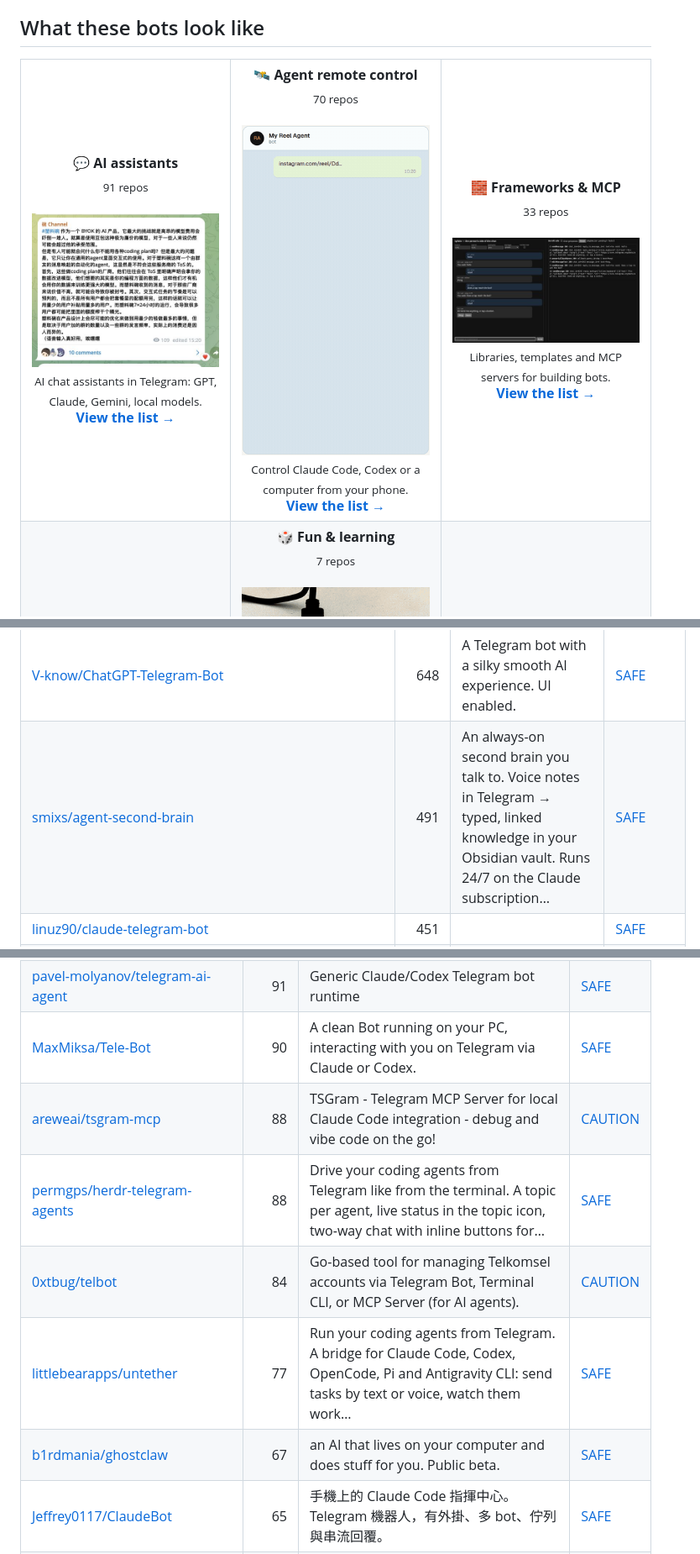
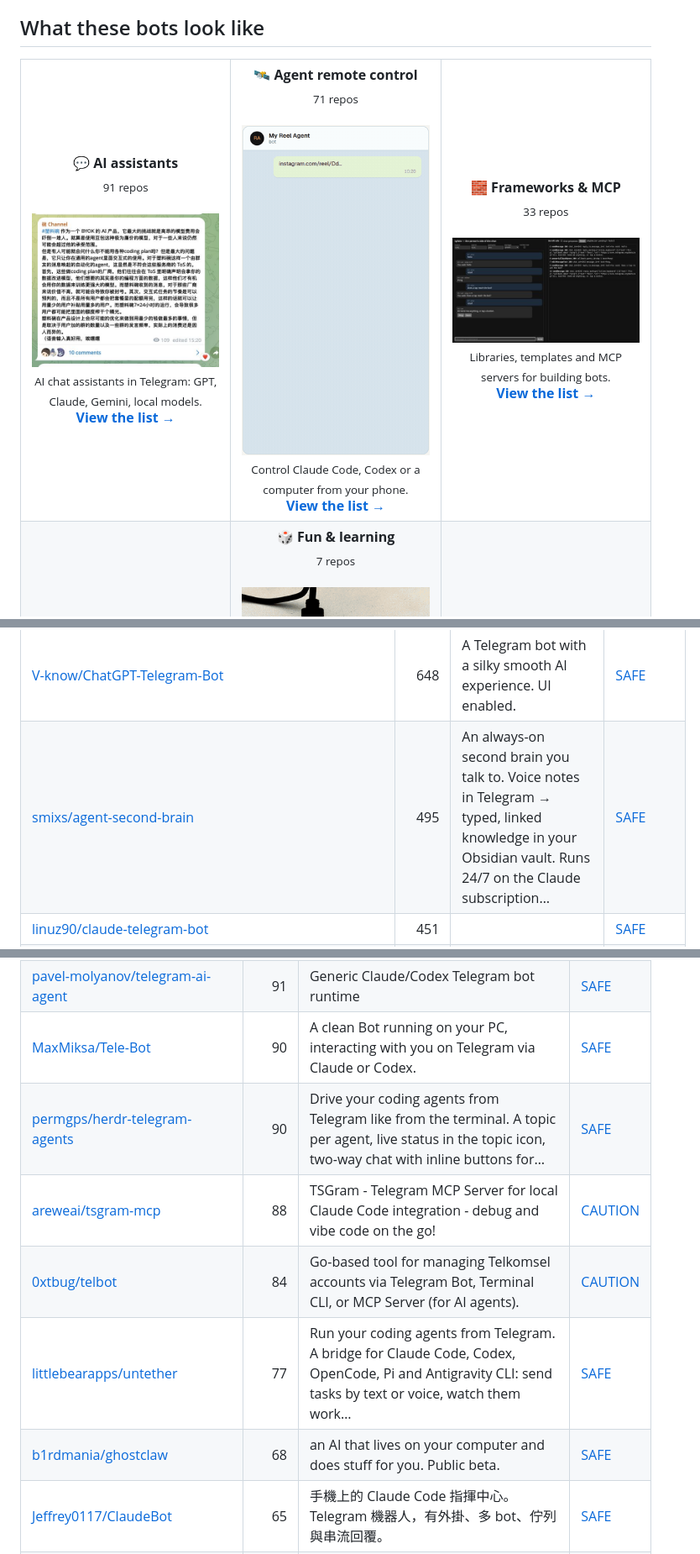
Before and after one commit to zhuyansen/awesome-ai-telegram-bots, a Markdown page: README.md, 3 parts joined by grey strips. Shown at 84% size. Rendered like a GitHub page.

```diff
--- a/README.md
+++ b/README.md
@@ -29,7 +29,7 @@ Whichever you pick: 9 of the 14 agent bots run with permission prompts off, so t
 <table>
 <tr>
 <td align="center" valign="top" width="33%"><b>💬 AI assistants</b><br><sub>91 repos</sub><br><br><a href="https://github.com/tuuject/surowan"><img src="assets/previews/tuuject__surowan.jpg" width="260" alt="tuuject/surowan"></a><br><sub>AI chat assistants in Telegram: GPT, Claude, Gemini, local models.</sub><br><a href="#type-assistant"><b>View the list →</b></a></td>
-<td align="center" valign="top" width="33%"><b>🛰 Agent remote control</b><br><sub>70 repos</sub><br><br><a href="https://github.com/HNF-FRN/Reel-watcher-telegram-Agent"><img src="assets/previews/HNF-FRN__Reel-watcher-telegram-Agent.gif" width="260" alt="HNF-FRN/Reel-watcher-telegram-Agent"></a><br><sub>Control Claude Code, Codex or a computer from your phone.</sub><br><a href="#type-remote"><b>View the list →</b></a></td>
+<td align="center" valign="top" width="33%"><b>🛰 Agent remote control</b><br><sub>71 repos</sub><br><br><a href="https://github.com/HNF-FRN/Reel-watcher-telegram-Agent"><img src="assets/previews/HNF-FRN__Reel-watcher-telegram-Agent.gif" width="260" alt="HNF-FRN/Reel-watcher-telegram-Agent"></a><br><sub>Control Claude Code, Codex or a computer from your phone.</sub><br><a href="#type-remote"><b>View the list →</b></a></td>
 <td align="center" valign="top" width="33%"><b>🧱 Frameworks & MCP</b><br><sub>33 repos</sub><br><br><a href="https://github.com/EvilFreelancer/tgfake"><img src="assets/previews/EvilFreelancer__tgfake.jpg" width="260" alt="EvilFreelancer/tgfake"></a><br><sub>Libraries, templates and MCP servers for building bots.</sub><br><a href="#type-framework"><b>View the list →</b></a></td>
 </tr>
 <tr>
@@ -113,7 +113,7 @@ On 2026-10-10 we read the source of 20 of these bots. A bot needs a BotFather to
 | [altryne/chatGPT-telegram-bot](https://github.com/altryne/chatGPT-telegram-bot) | 1.6k | This is a very early attempt at having chatGPT work within a telegram bot | [SAFE](https://agentskillshub.top/skill/altryne/chatGPT-telegram-bot/) |
 | [yym68686/ChatGPT-Telegram-Bot](https://github.com/yym68686/ChatGPT-Telegram-Bot) | 1.3k | TeleChat: 🤖️ an AI chat Telegram bot can Web Search Powered by GPT-5, DALL·E , Groq, Gemini 2.5 Pro/Flash and the official Claude4.1 API using Python… | [SAFE](https://agentskillshub.top/skill/yym68686/ChatGPT-Telegram-Bot/) |
 | [V-know/ChatGPT-Telegram-Bot](https://github.com/V-know/ChatGPT-Telegram-Bot) | 648 | A Telegram bot with a silky smooth AI experience. UI enabled. | [SAFE](https://agentskillshub.top/skill/V-know/ChatGPT-Telegram-Bot/) |
-| [smixs/agent-second-brain](https://github.com/smixs/agent-second-brain) | 491 | An always-on second brain you talk to. Voice notes in Telegram → typed, linked knowledge in your Obsidian vault. Runs 24/7 on the Claude subscription… | [SAFE](https://agentskillshub.top/skill/smixs/agent-second-brain/) |
+| [smixs/agent-second-brain](https://github.com/smixs/agent-second-brain) | 495 | An always-on second brain you talk to. Voice notes in Telegram → typed, linked knowledge in your Obsidian vault. Runs 24/7 on the Claude subscription… | [SAFE](https://agentskillshub.top/skill/smixs/agent-second-brain/) |
 | [linuz90/claude-telegram-bot](https://github.com/linuz90/claude-telegram-bot) | 451 |  | [SAFE](https://agentskillshub.top/skill/linuz90/claude-telegram-bot/) |
 | [polakowo/gpt2bot](https://github.com/polakowo/gpt2bot) | 444 | Your new Telegram buddy powered by transformers | [SAFE](https://agentskillshub.top/skill/polakowo/gpt2bot/) |
 | [Johnsheng1/cf-ai-TGbot](https://github.com/Johnsheng1/cf-ai-TGbot) | 377 | CF-ai-TGbot is a customizable Telegram bot powered by Node.js, integrating Cloudflare AI Gateway for smart, context-aware conversations. 🌐🤖 | [SAFE](https://agentskillshub.top/skill/Johnsheng1/cf-ai-TGbot/) |
@@ -234,11 +234,11 @@ On 2026-10-10 we read the source of 20 of these bots. A bot needs a BotFather to
 | [seedprod/openclaw-prompts-and-skills](https://github.com/seedprod/openclaw-prompts-and-skills) | 94 | Telegram bot that talks to headless Claude Code - proof of concept | [UNSAFE](https://agentskillshub.top/skill/seedprod/openclaw-prompts-and-skills/) |
 | [pavel-molyanov/telegram-ai-agent](https://github.com/pavel-molyanov/telegram-ai-agent) | 91 | Generic Claude/Codex Telegram bot runtime | [SAFE](https://agentskillshub.top/skill/pavel-molyanov/telegram-ai-agent/) |
 | [MaxMiksa/Tele-Bot](https://github.com/MaxMiksa/Tele-Bot) | 90 | A clean Bot running on your PC, interacting with you on Telegram via Claude or Codex. | [SAFE](https://agentskillshub.top/skill/MaxMiksa/Tele-Bot/) |
+| [permgps/herdr-telegram-agents](https://github.com/permgps/herdr-telegram-agents) | 90 | Drive your coding agents from Telegram like from the terminal. A topic per agent, live status in the topic icon, two-way chat with inline buttons for… | [SAFE](https://agentskillshub.top/skill/permgps/herdr-telegram-agents/) |
 | [areweai/tsgram-mcp](https://github.com/areweai/tsgram-mcp) | 88 | TSGram - Telegram MCP Server for local Claude Code integration - debug and vibe code on the go! | [CAUTION](https://agentskillshub.top/skill/areweai/tsgram-mcp/) |
-| [permgps/herdr-telegram-agents](https://github.com/permgps/herdr-telegram-agents) | 88 | Drive your coding agents from Telegram like from the terminal. A topic per agent, live status in the topic icon, two-way chat with inline buttons for… | [SAFE](https://agentskillshub.top/skill/permgps/herdr-telegram-agents/) |
 | [0xtbug/telbot](https://github.com/0xtbug/telbot) | 84 | Go-based tool for managing Telkomsel accounts via Telegram Bot, Terminal CLI, or MCP Server (for AI agents). | [CAUTION](https://agentskillshub.top/skill/0xtbug/telbot/) |
 | [littlebearapps/untether](https://github.com/littlebearapps/untether) | 77 | Run your coding agents from Telegram. A bridge for Claude Code, Codex, OpenCode, Pi and Antigravity CLI: send tasks by text or voice, watch them work… | [SAFE](https://agentskillshub.top/skill/littlebearapps/untether/) |
-| [b1rdmania/ghostclaw](https://github.com/b1rdmania/ghostclaw) | 67 | an AI that lives on your computer and does stuff for you. Public beta. | [SAFE](https://agentskillshub.top/skill/b1rdmania/ghostclaw/) |
+| [b1rdmania/ghostclaw](https://github.com/b1rdmania/ghostclaw) | 68 | an AI that lives on your computer and does stuff for you. Public beta. | [SAFE](https://agentskillshub.top/skill/b1rdmania/ghostclaw/) |
 | [Jeffrey0117/ClaudeBot](https://github.com/Jeffrey0117/ClaudeBot) | 65 | 手機上的 Claude Code 指揮中心。Telegram 機器人，有外掛、多 bot、佇列與串流回覆。 | [SAFE](https://agentskillshub.top/skill/Jeffrey0117/ClaudeBot/) |
 | [suzuke/AgEnD](https://github.com/suzuke/AgEnD) | 64 | Multi-agent fleet daemon — run Claude Code, Gemini CLI, Codex, and OpenCode from Telegram with cross-instance collaboration | [SAFE](https://agentskillshub.top/skill/suzuke/AgEnD/) |
 | [smixs/pi-durable-telegram](https://github.com/smixs/pi-durable-telegram) | 50 | Always-on durable pi agent on your server that you talk to in Telegram. Survives crashes and restarts, keeps history in SQLite. pi-durable Telegram g… | [SAFE](https://agentskillshub.top/skill/smixs/pi-durable-telegram/) |
```
Also changed, not shown: other parts of README.md (+22 -21 lines), README.zh-CN.md (+26 -25 lines), assets/previews/NOTICE.md (+1 -0 lines), assets/previews/hlibsuslov__telegram-bot-ui.gif (added), assets/previews/hlibsuslov__telegram-bot-ui.jpg (added), 2 other files.
